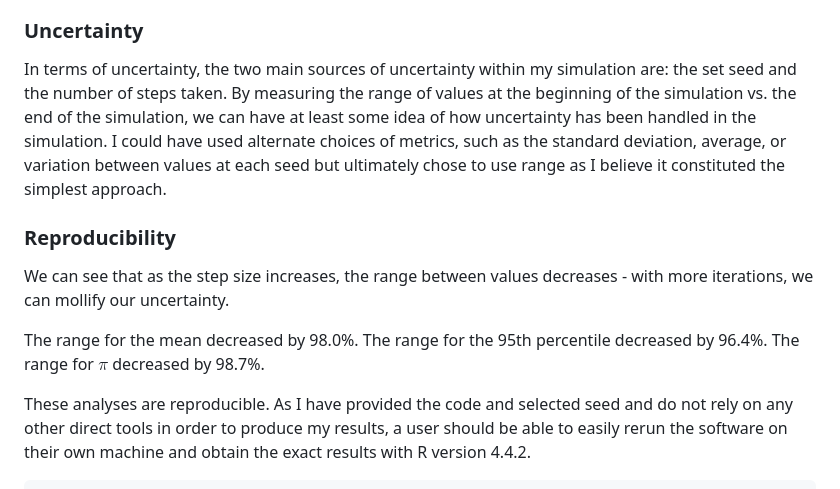
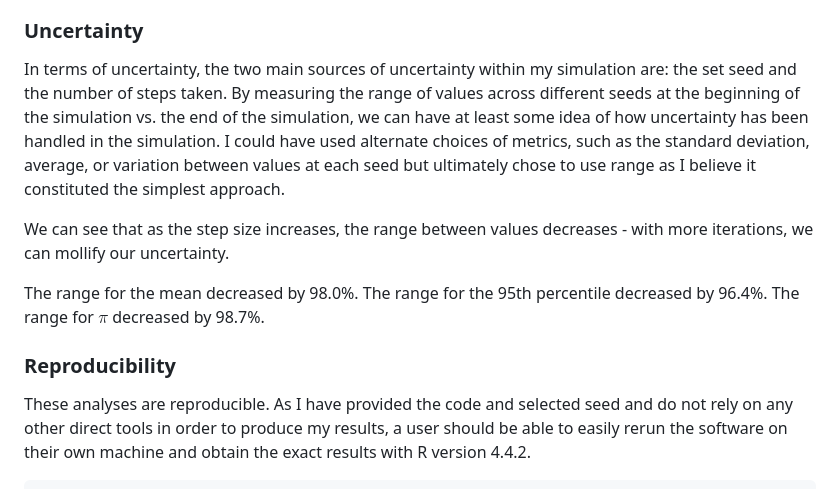
Before and after one commit to evejcik/ENGS-107-Bayesian-Stats, a Markdown page: PS-2.md, the part around the change. Rendered like a GitHub page.

```diff
--- a/PS-2.md
+++ b/PS-2.md
@@ -59,20 +59,20 @@ point, on my subjective decision of what would be “good enough”.
 
 In terms of uncertainty, the two main sources of uncertainty within my
 simulation are: the set seed and the number of steps taken. By measuring
-the range of values at the beginning of the simulation vs. the end of
-the simulation, we can have at least some idea of how uncertainty has
-been handled in the simulation. I could have used alternate choices of
-metrics, such as the standard deviation, average, or variation between
-values at each seed but ultimately chose to use range as I believe it
-constituted the simplest approach.
-
-### Reproducibility
+the range of values across different seeds at the beginning of the
+simulation vs. the end of the simulation, we can have at least some idea
+of how uncertainty has been handled in the simulation. I could have used
+alternate choices of metrics, such as the standard deviation, average,
+or variation between values at each seed but ultimately chose to use
+range as I believe it constituted the simplest approach.
 
 We can see that as the step size increases, the range between values
 decreases - with more iterations, we can mollify our uncertainty.
 
 The range for the mean decreased by 98.0%. The range for the 95th
 percentile decreased by 96.4%. The range for $π$ decreased by 98.7%.
+
+### Reproducibility
 
 These analyses are reproducible. As I have provided the code and
 selected seed and do not rely on any other direct tools in order to
```
